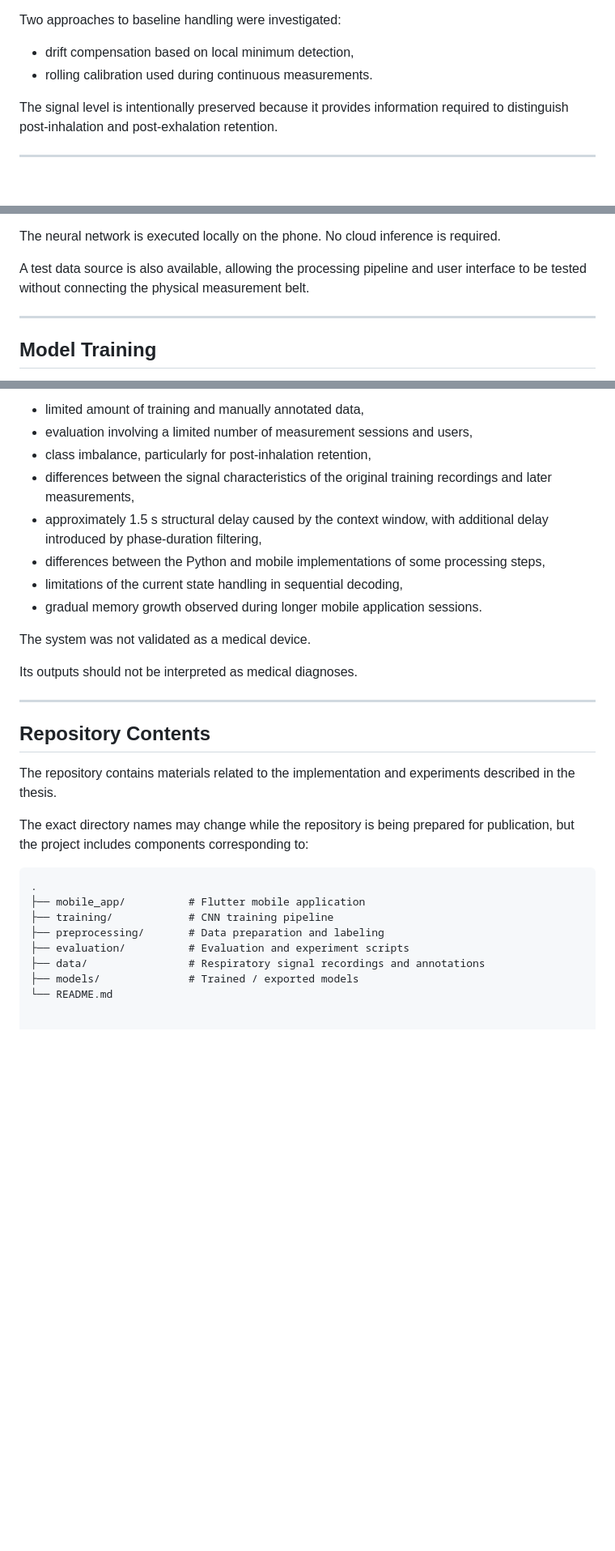
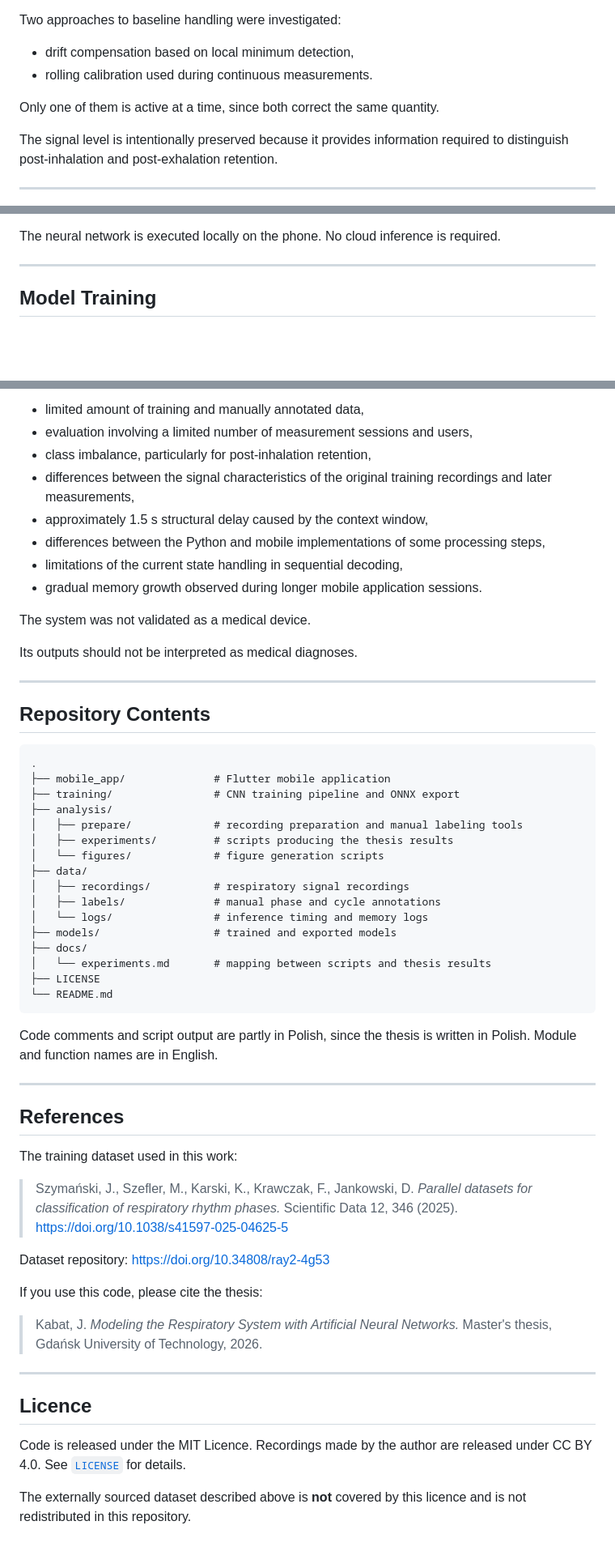
Before and after one commit to SamePinchy/real-time-respiratory-phase-classification, a Markdown page: README.md, 3 parts joined by grey strips. Shown at 81% size. GitHub-like rendering; blank space fills up the shorter version.

````diff
--- a/README.md
+++ b/README.md
@@ -118,6 +176,8 @@ Two approaches to baseline handling were investigated:
 - drift compensation based on local minimum detection,
 - rolling calibration used during continuous measurements.
 
+Only one of them is active at a time, since both correct the same quantity.
+
 The signal level is intentionally preserved because it provides information required to distinguish post-inhalation and post-exhalation retention.
 
 ---
@@ -163,8 +216,6 @@ Main functions include:
 - test mode using previously recorded signals.
 
 The neural network is executed locally on the phone. No cloud inference is required.
-
-A test data source is also available, allowing the processing pipeline and user interface to be tested without connecting the physical measurement belt.
 
 ---
 
@@ -262,7 +310,7 @@ The main limitations identified during the thesis evaluation include:
 - evaluation involving a limited number of measurement sessions and users,
 - class imbalance, particularly for post-inhalation retention,
 - differences between the signal characteristics of the original training recordings and later measurements,
-- approximately 1.5 s structural delay caused by the context window, with additional delay introduced by phase-duration filtering,
+- approximately 1.5 s structural delay caused by the context window,
 - differences between the Python and mobile implementations of some processing steps,
 - limitations of the current state handling in sequential decoding,
 - gradual memory growth observed during longer mobile application sessions.
@@ -275,16 +323,50 @@ Its outputs should not be interpreted as medical diagnoses.
 
 ## Repository Contents
 
-The repository contains materials related to the implementation and experiments described in the thesis.
-
-The exact directory names may change while the repository is being prepared for publication, but the project includes components corresponding to:
-
 ```text
 .
-├── mobile_app/          # Flutter mobile application
-├── training/            # CNN training pipeline
-├── preprocessing/       # Data preparation and labeling
-├── evaluation/          # Evaluation and experiment scripts
-├── data/                # Respiratory signal recordings and annotations
-├── models/              # Trained / exported models
+├── mobile_app/              # Flutter mobile application
+├── training/                # CNN training pipeline and ONNX export
+├── analysis/
+│   ├── prepare/             # recording preparation and manual labeling tools
+│   ├── experiments/         # scripts producing the thesis results
+│   └── figures/             # figure generation scripts
+├── data/
+│   ├── recordings/          # respiratory signal recordings
+│   ├── labels/              # manual phase and cycle annotations
+│   └── logs/                # inference timing and memory logs
+├── models/                  # trained and exported models
+├── docs/
+│   └── experiments.md       # mapping between scripts and thesis results
+├── LICENSE
 └── README.md
+```
+
+Code comments and script output are partly in Polish, since the thesis is written in Polish. Module and function names are in English.
+
+---
+
+## References
+
+The training dataset used in this work:
+
+> Szymański, J., Szefler, M., Karski, K., Krawczak, F., Jankowski, D.
+> *Parallel datasets for classification of respiratory rhythm phases.*
+> Scientific Data 12, 346 (2025). https://doi.org/10.1038/s41597-025-04625-5
+
+Dataset repository: https://doi.org/10.34808/ray2-4g53
+
+If you use this code, please cite the thesis:
+
+> Kabat, J. *Modeling the Respiratory System with Artificial Neural Networks.*
+> Master's thesis, Gdańsk University of Technology, 2026.
+
+---
+
+## Licence
+
+Code is released under the MIT Licence. Recordings made by the author are
+released under CC BY 4.0. See [`LICENSE`](LICENSE) for details.
+
+The externally sourced dataset described above is **not** covered by this
+licence and is not redistributed in this repository.
````
Also changed, not shown: other parts of README.md (+81 -33 lines).
